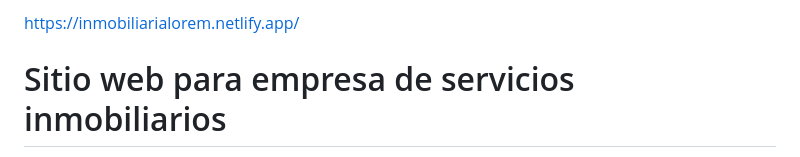
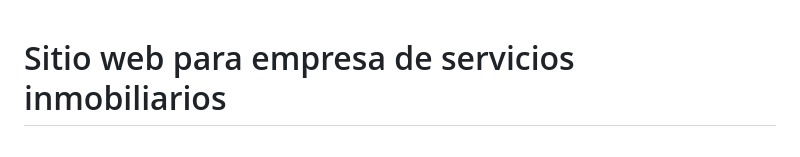
Before and after one commit to GI-gabriel/cac-24166-grupo-10-frontend, a Markdown page: README.md, the part around one of its changes. GitHub-like rendering.

```diff
--- a/README.md
+++ b/README.md
@@ -1,4 +1,3 @@
-[https://inmobiliarialorem.netlify.app/](https://inmobiliarialorem.netlify.app/)
 # Sitio web para empresa de servicios inmobiliarios
 Trabajo práctico integrador Front-End
 Codo a Codo 4.0, comisión 24166, grupo 10
```
Also changed, not shown: other parts of README.md (+6 -6 lines).
